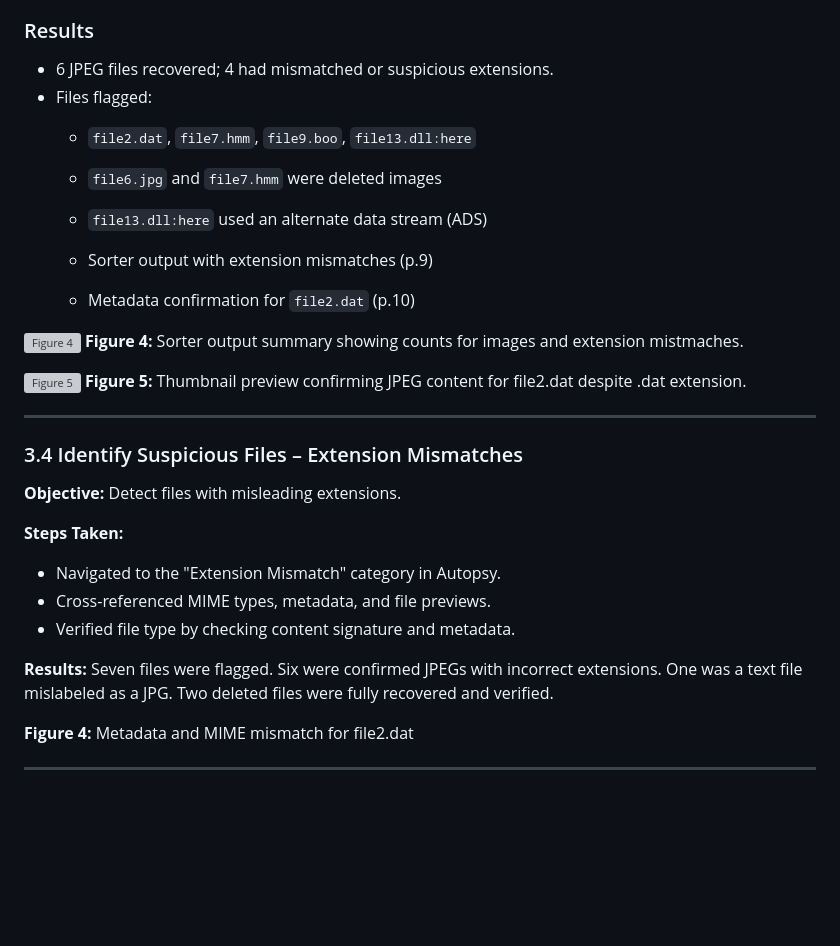
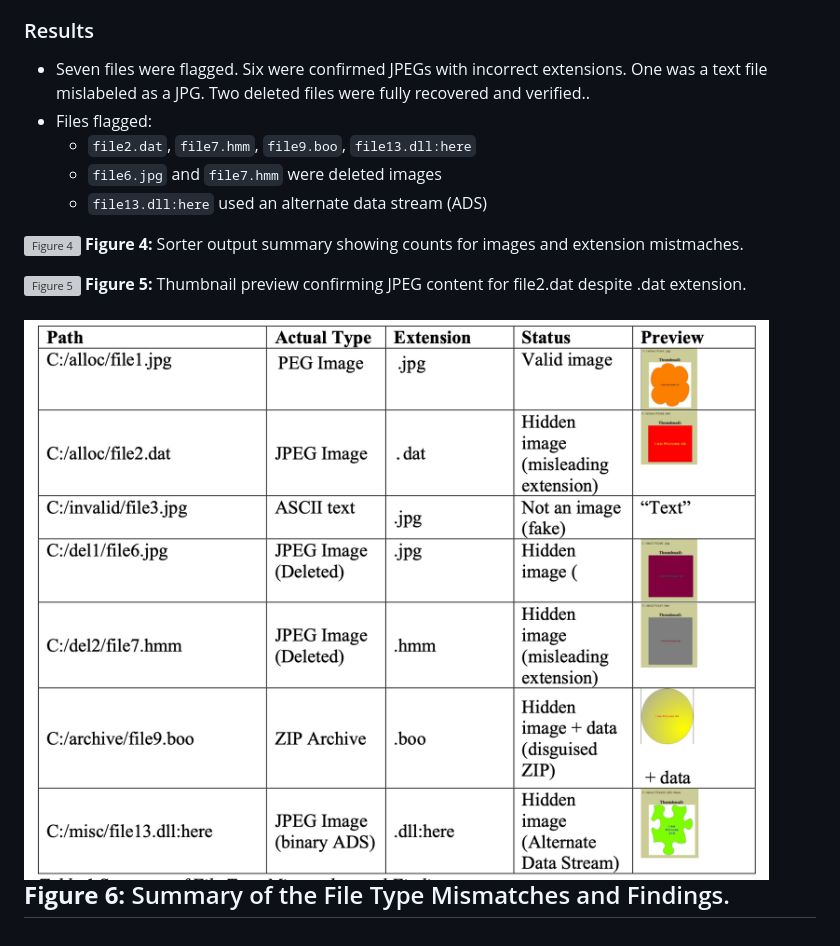
Before and after one commit to licetrosales/cybersecurity-lab, a Markdown page: my-cybersecurity-capstone-vapt/milestone-4/milestone-4.md, the part around the change. Rendered like a GitHub page; pictures changed too: my-cybersecurity-capstone-vapt/assets/sum-img-findings.png (added); blank space fills up the shorter version; grey boxes are pictures that could not be loaded.

Commit message:
docs: update section 3.3

```diff
--- a/my-cybersecurity-capstone-vapt/milestone-4/milestone-4.md
+++ b/my-cybersecurity-capstone-vapt/milestone-4/milestone-4.md
@@ -71,14 +71,12 @@ Identify hidden or obfuscated JPEG artifacts via image preview, metadata inspect
 4. Verified content using metadata and previews.
 
 ### Results
-- 6 JPEG files recovered; 4 had mismatched or suspicious extensions.
+- Seven files were flagged. Six were confirmed JPEGs with incorrect extensions. One was a text file mislabeled as a JPG. Two deleted files were fully recovered and verified..
 - Files flagged:
   - `file2.dat`, `file7.hmm`, `file9.boo`, `file13.dll:here`
   - `file6.jpg` and `file7.hmm` were deleted images
   - `file13.dll:here` used an alternate data stream (ADS)
 
-  - Sorter output with extension mismatches (p.9)
-  - Metadata confirmation for `file2.dat` (p.10)
 
 ![Figure 4](../assets/autopsy-sorter-summary-results.png)
 **Figure 4:** Sorter output summary showing counts for images and extension mistmaches.
@@ -86,21 +84,6 @@ Identify hidden or obfuscated JPEG artifacts via image preview, metadata inspect
 ![Figure 5](../assets/autopsy-file2-thumbnail-prev.png)
 **Figure 5:** Thumbnail preview confirming JPEG content for file2.dat despite .dat extension.
 
-
+![Figure 6](../assets/sum-img-findings.png)
+**Figure 6:** Summary of the File Type Mismatches and Findings.
 ---
-
-### 3.4 Identify Suspicious Files – Extension Mismatches
-
-**Objective:** Detect files with misleading extensions.
-
-**Steps Taken:**
-- Navigated to the "Extension Mismatch" category in Autopsy.
-- Cross-referenced MIME types, metadata, and file previews.
-- Verified file type by checking content signature and metadata.
-
-**Results:**
-Seven files were flagged. Six were confirmed JPEGs with incorrect extensions. One was a text file mislabeled as a JPG. Two deleted files were fully recovered and verified.
-
-**Figure 4:** Metadata and MIME mismatch for file2.dat
-
----
```
